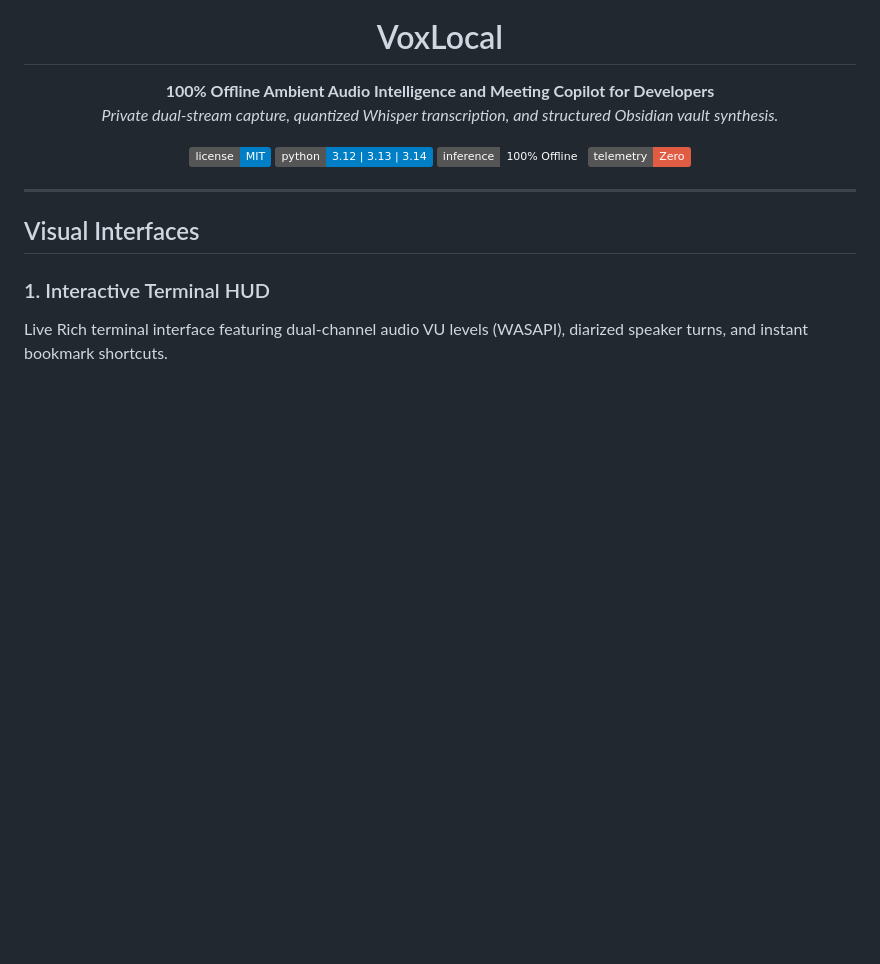
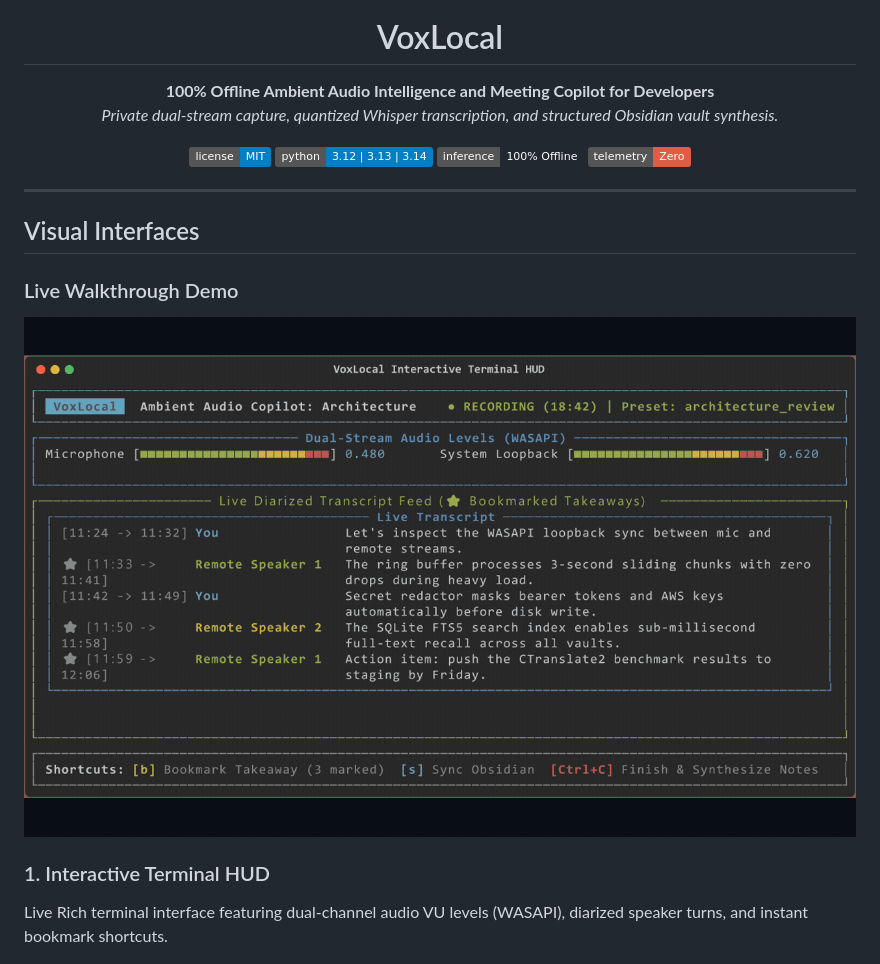
Before and after one commit to alexandrmotologa/voxlocal, a Markdown page: README.md, the part around the change. GitHub-like rendering; pictures changed too: docs/images/voxlocal_demo.gif (added); badges without logos; blank space fills up the shorter version.

```diff
--- a/README.md
+++ b/README.md
@@ -19,6 +19,11 @@
 ---
 
 ## Visual Interfaces
+
+### Live Walkthrough Demo
+<p align="center">
+  <img src="docs/images/voxlocal_demo.gif?raw=true" alt="VoxLocal Live Walkthrough Demo" width="880" style="border-radius: 12px;" />
+</p>
 
 ### 1. Interactive Terminal HUD
 Live Rich terminal interface featuring dual-channel audio VU levels (WASAPI), diarized speaker turns, and instant bookmark shortcuts.
```
Also changed, not shown: 7 other files.
